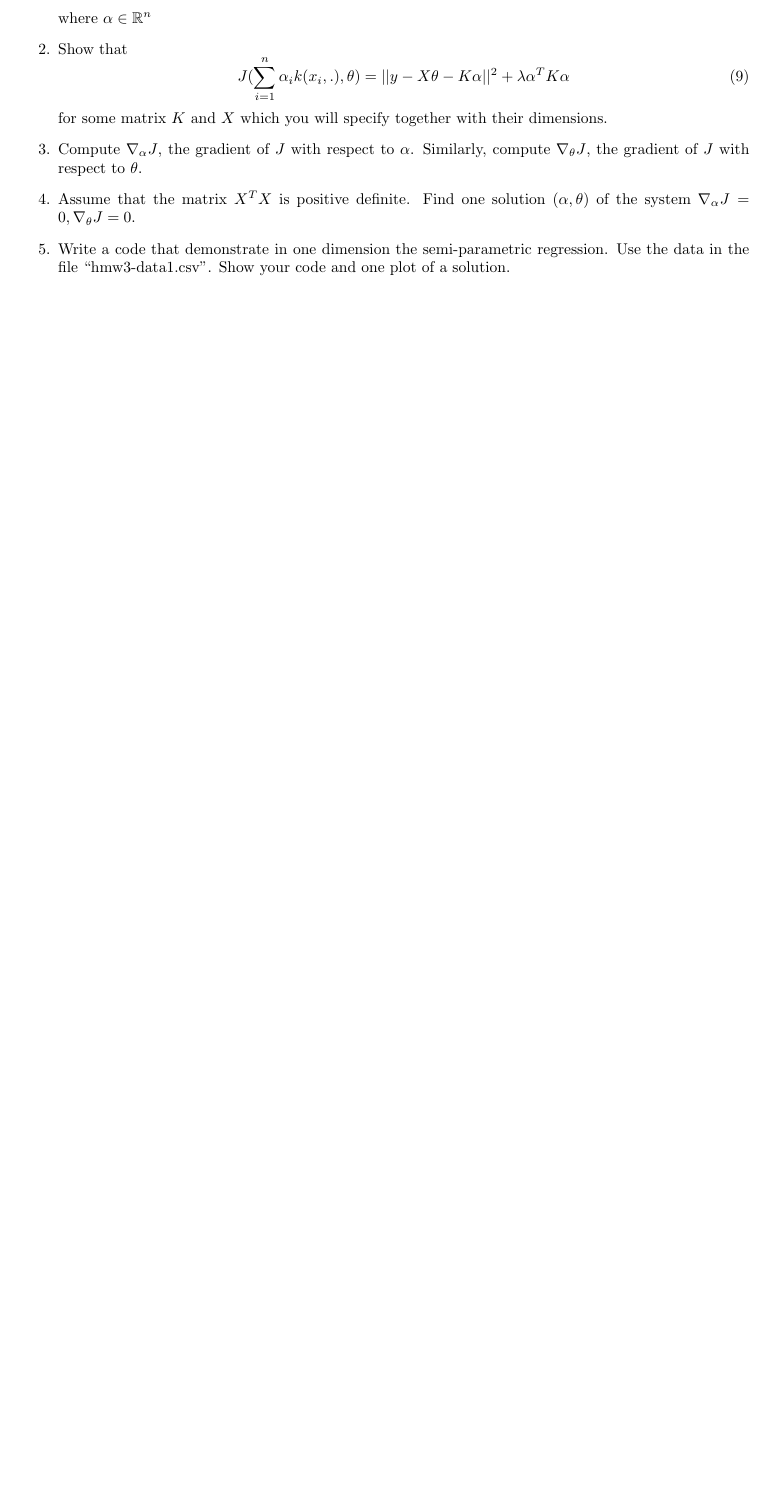
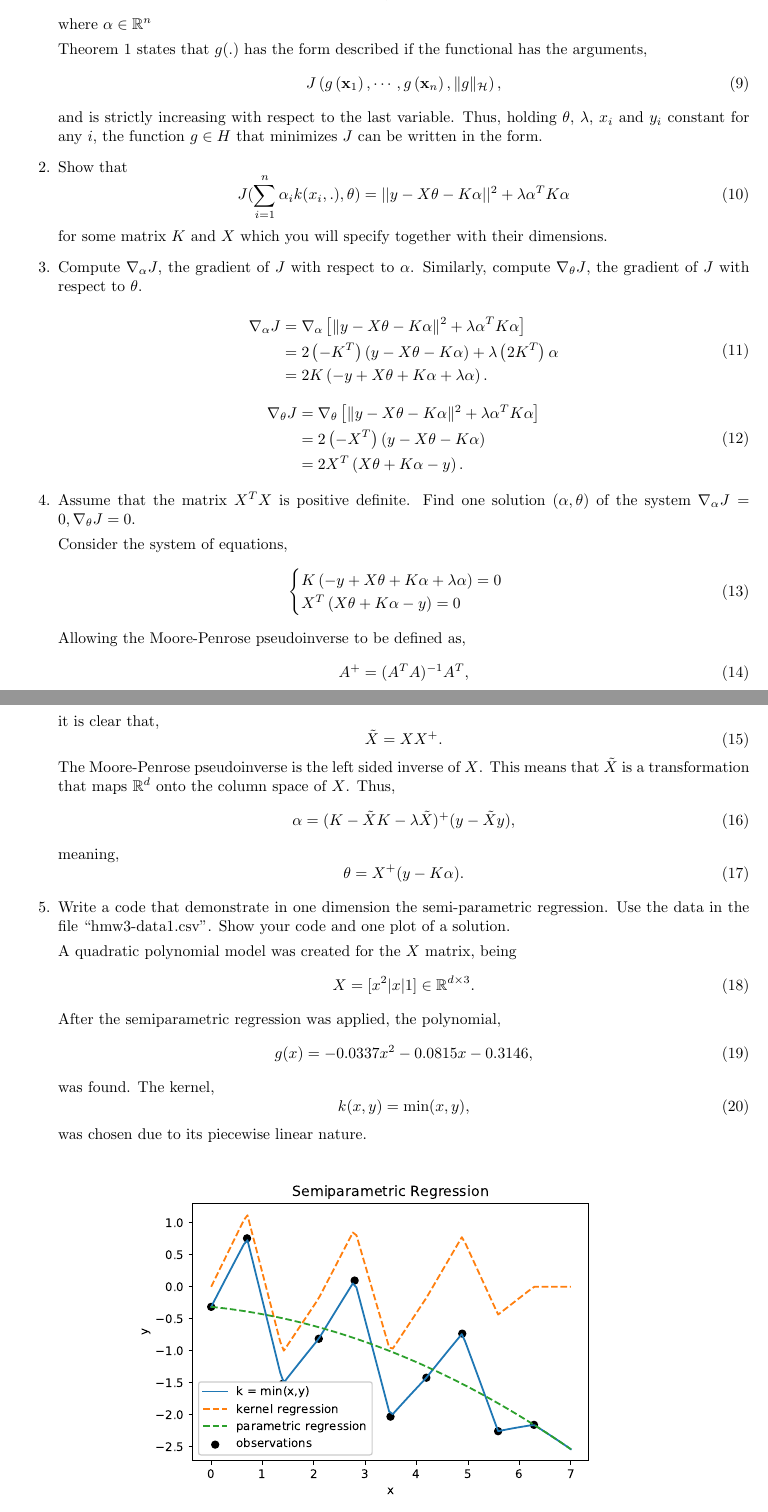
Before and after one commit to EthanJamesLew/PSU_STAT671, a LaTeX problem sheet (hw/03/hw03.tex): part of page 5 of 5 before the commit and two parts of pages 5 and 6 of 6 after it, the two joined at a grey line, cut so that both start at the same text, the shorter picture padded with empty space. Compiled offline with pdfLaTeX.

Commit message:
Added to 2

```diff
--- a/hw/03/hw03.tex
+++ b/hw/03/hw03.tex
@@ -229,6 +229,13 @@ Show that for any $\theta$, a function $g \in H$ that minimizes $J(\theta,g)$ ha
 g(.)=\sum_{i=1}^n \alpha_i k(x_i,.)
 \end{equation}
 where $\alpha \in \mathbb{R}^n$
+
+Theorem \ref{thm:representer} states that $g(.)$ has the form described if the functional has the arguments,
+\begin{equation}
+ J\left(g\left(\mathbf{x}_{1}\right), \cdots, g\left(\mathbf{x}_{n}\right),\|g\|_{\mathcal{H}}\right),
+\end{equation}
+and is strictly increasing with respect to the last variable. Thus, holding $\theta$, $\lambda$, $x_i$ and $y_i$ constant for any $i$, the function $g \in H$ that minimizes $J$ can be written in the form.
+
 \item
 Show that
 \begin{equation}
@@ -236,10 +243,75 @@ J(\sum_{i=1}^n \alpha_i k(x_i,.),\theta)=||y - X\theta - K\alpha||^2 + \lambda \
 \end{equation}
 for some matrix $K$ and $X$ which you will specify together with their dimensions.
 \item Compute $\nabla_\alpha J$, the gradient of $J$ with respect to $\alpha$. Similarly, compute $\nabla_\theta J$, the gradient of $J$ with respect to $\theta$.
+
+\begin{equation}
+\begin{aligned}
+\nabla_{\alpha} J &= \nabla_{\alpha} \left[ \|y-X \theta-K \alpha\|^{2}+\lambda \alpha^{T} K \alpha \right] \\
+&= 2 \left( -K^T \right)  \left( y-X \theta-K \alpha \right) + \lambda \left( 2K^T \right) \alpha \\
+&= 2K \left( -y + X \theta + K \alpha + \lambda \alpha \right).
+\end{aligned}
+\end{equation}
+
+\begin{equation}
+\begin{aligned}
+\nabla_{\theta} J &= \nabla_{\theta} \left[ \|y-X \theta-K \alpha\|^{2}+\lambda \alpha^{T} K \alpha \right] \\
+&= 2\left(-X^T \right) \left( y - X \theta - K \alpha\right) \\
+&= 2X^T\left( X\theta + K\alpha -y\right).
+\end{aligned}
+\end{equation}
+
 \item Assume that the matrix $X^TX$ is positive definite.
 Find one solution $(\alpha,\theta)$ of the system  $\nabla_\alpha J=0, \nabla_\theta J=0$.
+
+Consider the system of equations,
+\begin{equation}
+\begin{cases}
+K \left( -y + X \theta + K \alpha + \lambda \alpha \right) = 0 \\
+X^T\left( X\theta + K\alpha -y\right) = 0
+\end{cases}
+\end{equation}
+Allowing the Moore-Penrose pseudoinverse to be defined as,
+\begin{equation}
+A^+ = (A^T A)^{-1} A^T,
+\end{equation}
+it is clear that,
+\begin{equation}
+\tilde{X} = X X^+.
+\end{equation}
+The Moore-Penrose pseudoinverse is the left sided inverse of $X$. This means that $\tilde X$ is a transformation that maps $\mathbb R^d$ onto the column space of $X$. Thus,
+\begin{equation}
+\alpha = (K - \tilde{X} K - \lambda \tilde{X})^+ (y- \tilde{X} y),
+\end{equation}
+meaning,
+\begin{equation}
+\theta = X^+ (y - K \alpha).
+\end{equation}
+
+
+
 \item
 Write a code that demonstrate in one dimension the semi-parametric regression. Use the data in the file ``hmw3-data1.csv''. Show your code and one plot of a solution.
+
+A quadratic polynomial model was created for the $X$ matrix, being
+\begin{equation}
+X = [x^2 | x | 1] \in \mathbb R^{d \times 3}.
+\end{equation}
+After the semiparametric regression was applied, the polynomial,
+\begin{equation}
+g(x) = -0.0337 x^2 - 0.0815 x - 0.3146,
+\end{equation}
+was found. The kernel,
+\begin{equation}
+k(x,y) = \text{min}(x,y),
+\end{equation}
+was chosen due to its piecewise linear nature.
+
+\begin{figure}[H]
+\centering
+\includegraphics[width=0.7\textwidth]{./img/semipara.eps}
+\caption{Semiparametric Regression. Using the equation derived in part 4, model parameters (green) and kernel regression (orange) was found for the data provided (black). The resulting fit is shown in blue.}
+\end{figure}
+
 \end{enumerate}
 
 \end{document}
```
Also changed, not shown: hw/03/code/mnist_load.py (+2 -2 lines), hw/03/img/semipara.eps (added), hw/03/hw03.tex (4 more changed lines), 4 other files.
